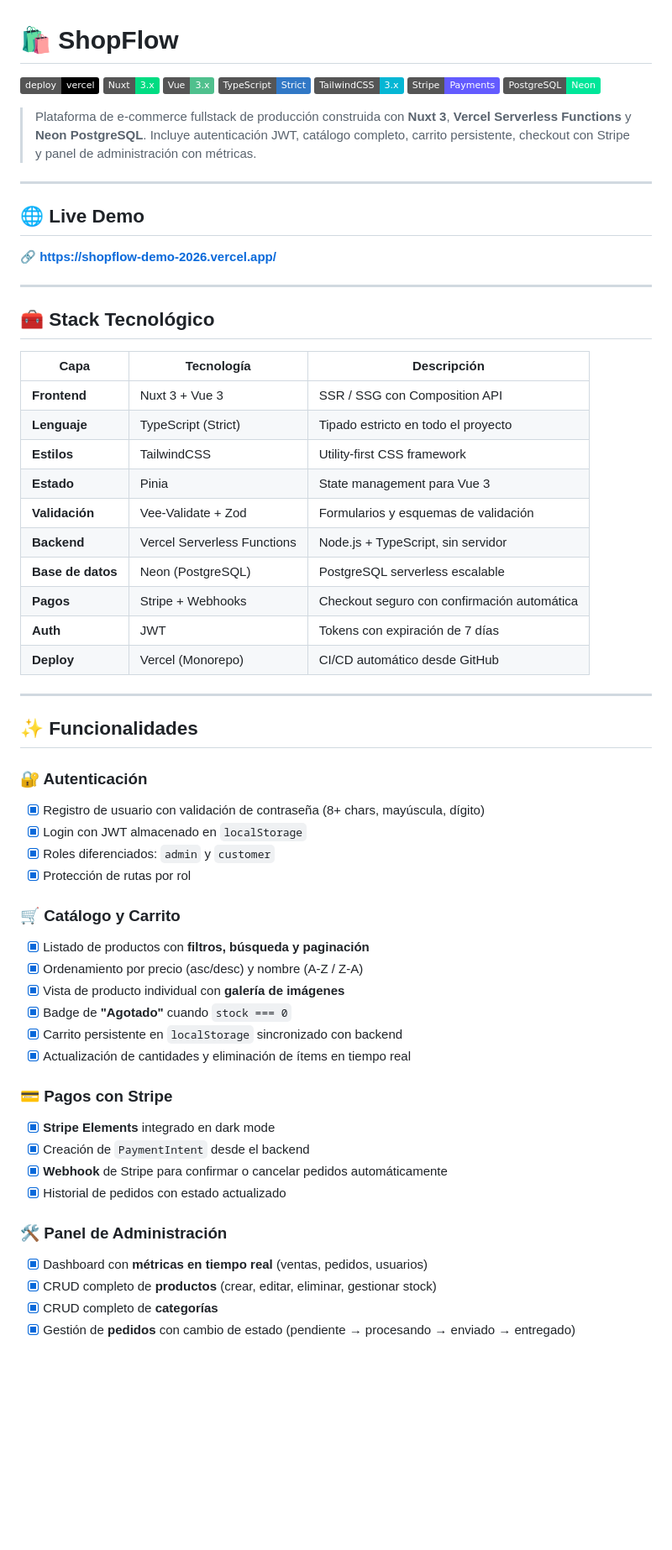
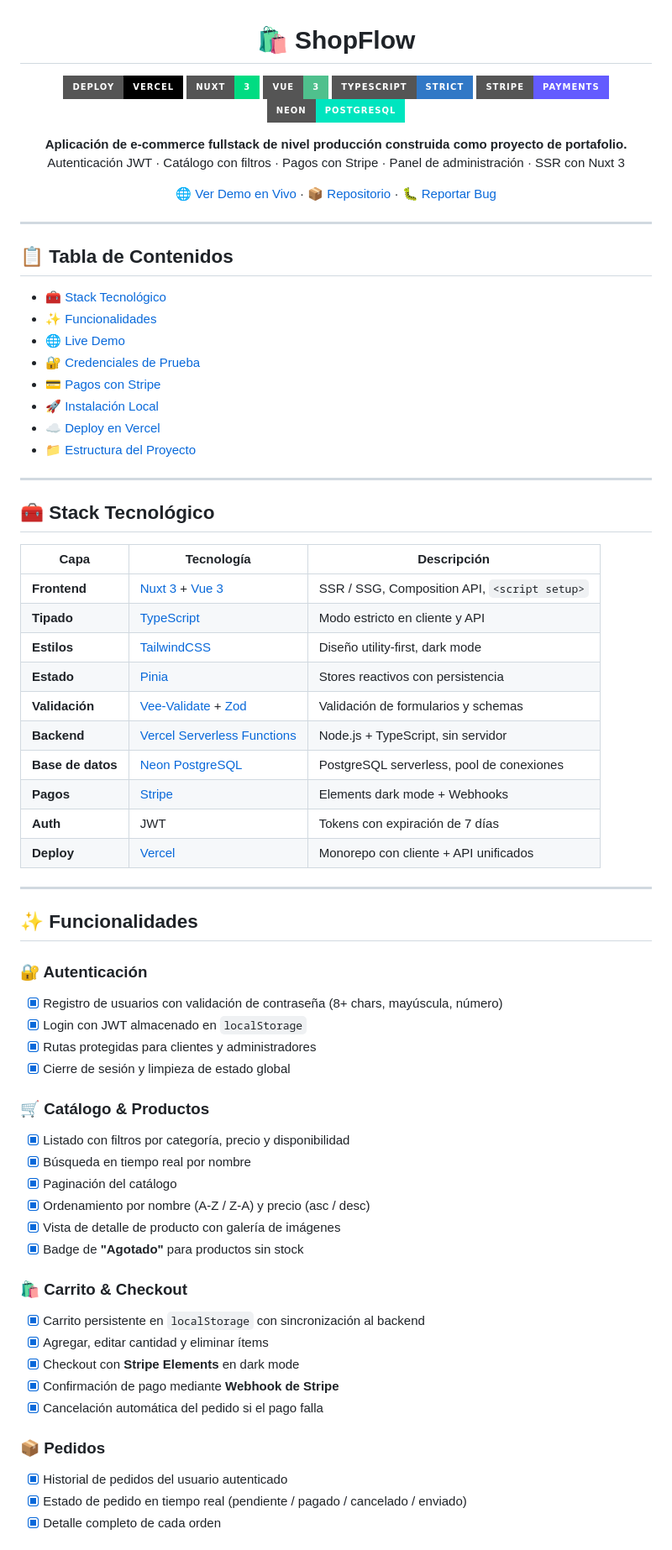
Before and after one commit to EDIHV382/ShopFlow, a Markdown page: README.md, the part around one of its changes. Shown at 84% size. Drawn GitHub-style; badges without logos; blank space fills up the shorter version.

Commit message:
docs: add professional README

```diff
--- a/README.md
+++ b/README.md
@@ -1,21 +2,32 @@
 
 # 🛍️ ShopFlow
 
-[![Deploy Status](https://img.shields.io/badge/deploy-vercel-black?logo=vercel&logoColor=white)](https://shopflow-demo-2026.vercel.app/)
-[![Nuxt 3](https://img.shields.io/badge/Nuxt-3.x-00DC82?logo=nuxt.js&logoColor=white)](https://nuxt.com/)
-[![Vue 3](https://img.shields.io/badge/Vue-3.x-4FC08D?logo=vue.js&logoColor=white)](https://vuejs.org/)
-[![TypeScript](https://img.shields.io/badge/TypeScript-Strict-3178C6?logo=typescript&logoColor=white)](https://www.typescriptlang.org/)
-[![TailwindCSS](https://img.shields.io/badge/TailwindCSS-3.x-06B6D4?logo=tailwindcss&logoColor=white)](https://tailwindcss.com/)
-[![Stripe](https://img.shields.io/badge/Stripe-Payments-635BFF?logo=stripe&logoColor=white)](https://stripe.com/)
-[![PostgreSQL](https://img.shields.io/badge/PostgreSQL-Neon-00E699?logo=postgresql&logoColor=white)](https://neon.tech/)
+[![Deploy with Vercel](https://img.shields.io/badge/Deploy-Vercel-000000?style=for-the-badge&logo=vercel&logoColor=white)](https://shopflow-demo-2026.vercel.app/)
+[![Nuxt 3](https://img.shields.io/badge/Nuxt-3-00DC82?style=for-the-badge&logo=nuxt.js&logoColor=white)](https://nuxt.com/)
+[![Vue 3](https://img.shields.io/badge/Vue-3-4FC08D?style=for-the-badge&logo=vue.js&logoColor=white)](https://vuejs.org/)
+[![TypeScript](https://img.shields.io/badge/TypeScript-Strict-3178C6?style=for-the-badge&logo=typescript&logoColor=white)](https://www.typescriptlang.org/)
+[![Stripe](https://img.shields.io/badge/Stripe-Payments-635BFF?style=for-the-badge&logo=stripe&logoColor=white)](https://stripe.com/)
+[![PostgreSQL](https://img.shields.io/badge/Neon-PostgreSQL-00E5BF?style=for-the-badge&logo=postgresql&logoColor=white)](https://neon.tech/)
 
-> Plataforma de e-commerce fullstack de producción construida con **Nuxt 3**, **Vercel Serverless Functions** y **Neon PostgreSQL**. Incluye autenticación JWT, catálogo completo, carrito persistente, checkout con Stripe y panel de administración con métricas.
+**Aplicación de e-commerce fullstack de nivel producción construida como proyecto de portafolio.**
+Autenticación JWT · Catálogo con filtros · Pagos con Stripe · Panel de administración · SSR con Nuxt 3
+
+[🌐 Ver Demo en Vivo](https://shopflow-demo-2026.vercel.app/) · [📦 Repositorio](https://github.com/EDIHV382/ShopFlow) · [🐛 Reportar Bug](https://github.com/EDIHV382/ShopFlow/issues)
+
+</div>
 
 ---
 
-## 🌐 Live Demo
+## 📋 Tabla de Contenidos
 
-**🔗 [https://shopflow-demo-2026.vercel.app/](https://shopflow-demo-2026.vercel.app/)**
+- [🧰 Stack Tecnológico](#-stack-tecnológico)
+- [✨ Funcionalidades](#-funcionalidades)
+- [🌐 Live Demo](#-live-demo)
+- [🔐 Credenciales de Prueba](#-credenciales-de-prueba)
+- [💳 Pagos con Stripe](#-pagos-con-stripe)
+- [🚀 Instalación Local](#-instalación-local)
+- [☁️ Deploy en Vercel](#️-deploy-en-vercel)
+- [📁 Estructura del Proyecto](#-estructura-del-proyecto)
 
 ---
 
@@ -23,44 +35,44 @@
 
 | Capa | Tecnología | Descripción |
 |------|-----------|-------------|
-| **Frontend** | Nuxt 3 + Vue 3 | SSR / SSG con Composition API |
-| **Lenguaje** | TypeScript (Strict) | Tipado estricto en todo el proyecto |
-| **Estilos** | TailwindCSS | Utility-first CSS framework |
-| **Estado** | Pinia | State management para Vue 3 |
-| **Validación** | Vee-Validate + Zod | Formularios y esquemas de validación |
-| **Backend** | Vercel Serverless Functions | Node.js + TypeScript, sin servidor |
-| **Base de datos** | Neon (PostgreSQL) | PostgreSQL serverless escalable |
-| **Pagos** | Stripe + Webhooks | Checkout seguro con confirmación automática |
+| **Frontend** | [Nuxt 3](https://nuxt.com/) + [Vue 3](https://vuejs.org/) | SSR / SSG, Composition API, `<script setup>` |
+| **Tipado** | [TypeScript](https://www.typescriptlang.org/) | Modo estricto en cliente y API |
+| **Estilos** | [TailwindCSS](https://tailwindcss.com/) | Diseño utility-first, dark mode |
+| **Estado** | [Pinia](https://pinia.vuejs.org/) | Stores reactivos con persistencia |
+| **Validación** | [Vee-Validate](https://vee-validate.logaretm.com/) + [Zod](https://zod.dev/) | Validación de formularios y schemas |
+| **Backend** | [Vercel Serverless Functions](https://vercel.com/docs/functions) | Node.js + TypeScript, sin servidor |
+| **Base de datos** | [Neon PostgreSQL](https://neon.tech/) | PostgreSQL serverless, pool de conexiones |
+| **Pagos** | [Stripe](https://stripe.com/) | Elements dark mode + Webhooks |
 | **Auth** | JWT | Tokens con expiración de 7 días |
-| **Deploy** | Vercel (Monorepo) | CI/CD automático desde GitHub |
+| **Deploy** | [Vercel](https://vercel.com/) | Monorepo con cliente + API unificados |
 
 ---
 
 ## ✨ Funcionalidades
 
 ### 🔐 Autenticación
-- [x] Registro de usuario con validación de contraseña (8+ chars, mayúscula, dígito)
+- [x] Registro de usuarios con validación de contraseña (8+ chars, mayúscula, número)
 - [x] Login con JWT almacenado en `localStorage`
-- [x] Roles diferenciados: `admin` y `customer`
-- [x] Protección de rutas por rol
+- [x] Rutas protegidas para clientes y administradores
+- [x] Cierre de sesión y limpieza de estado global
 
-### 🛒 Catálogo y Carrito
-- [x] Listado de productos con **filtros, búsqueda y paginación**
-- [x] Ordenamiento por precio (asc/desc) y nombre (A-Z / Z-A)
-- [x] Vista de producto individual con **galería de imágenes**
-- [x] Badge de **"Agotado"** cuando `stock === 0`
-- [x] Carrito persistente en `localStorage` sincronizado con backend
-- [x] Actualización de cantidades y eliminación de ítems en tiempo real
+### 🛒 Catálogo & Productos
+- [x] Listado con filtros por categoría, precio y disponibilidad
+- [x] Búsqueda en tiempo real por nombre
+- [x] Paginación del catálogo
+- [x] Ordenamiento por nombre (A-Z / Z-A) y precio (asc / desc)
+- [x] Vista de detalle de producto con galería de imágenes
+- [x] Badge de **"Agotado"** para productos sin stock
 
-### 💳 Pagos con Stripe
-- [x] **Stripe Elements** integrado en dark mode
-- [x] Creación de `PaymentIntent` desde el backend
-- [x] **Webhook** de Stripe para confirmar o cancelar pedidos automáticamente
-- [x] Historial de pedidos con estado actualizado
+### 🛍️ Carrito & Checkout
+- [x] Carrito persistente en `localStorage` con sincronización al backend
+- [x] Agregar, editar cantidad y eliminar ítems
+- [x] Checkout con **Stripe Elements** en dark mode
+- [x] Confirmación de pago mediante **Webhook de Stripe**
+- [x] Cancelación automática del pedido si el pago falla
 
-### 🛠️ Panel de Administración
-- [x] Dashboard con **métricas en tiempo real** (ventas, pedidos, usuarios)
-- [x] CRUD completo de **productos** (crear, editar, eliminar, gestionar stock)
-- [x] CRUD completo de **categorías**
-- [x] Gestión de **pedidos** con cambio de estado (pendiente → procesando → enviado → entregado)
+### 📦 Pedidos
+- [x] Historial de pedidos del usuario autenticado
+- [x] Estado de pedido en tiempo real (pendiente / pagado / cancelado / enviado)
+- [x] Detalle completo de cada orden
 
```
Also changed, not shown: other parts of README.md (+171 -141 lines).
